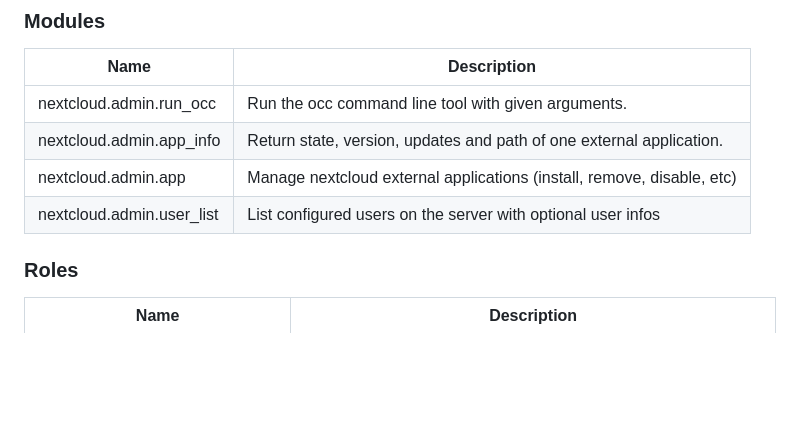
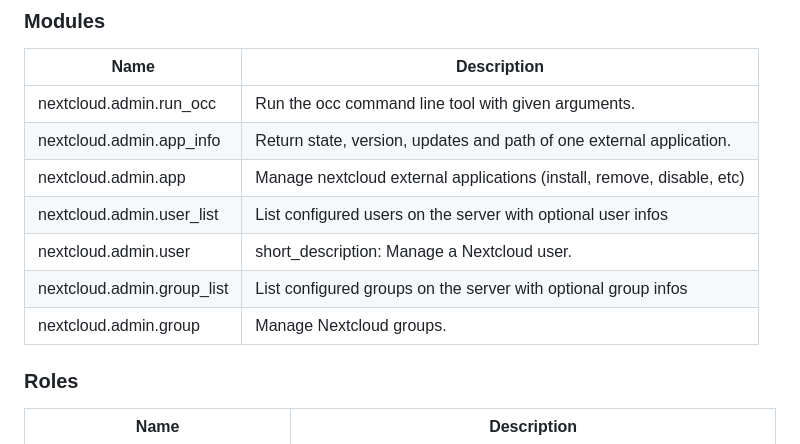
Before and after one commit to nextcloud/ansible-collection-nextcloud-admin, a Markdown page: README.md, the part around the change. Drawn GitHub-style; blank space fills up the shorter version.

Commit message:
update readme with new modules
Signed-off-by: Marc Crébassa <aalaesar@gmail.com>

```diff
--- a/README.md
+++ b/README.md
@@ -36,6 +36,9 @@ nextcloud.admin.run_occ|Run the occ command line tool with given arguments.
 nextcloud.admin.app_info| Return state, version, updates and path of one external application.
 nextcloud.admin.app | Manage nextcloud external applications (install, remove, disable, etc)
 nextcloud.admin.user_list | List configured users on the server with optional user infos
+nextcloud.admin.user | short_description: Manage a Nextcloud user.
+nextcloud.admin.group_list | List configured groups on the server with optional group infos
+nextcloud.admin.group | Manage Nextcloud groups.
 
 ### Roles
 
```
